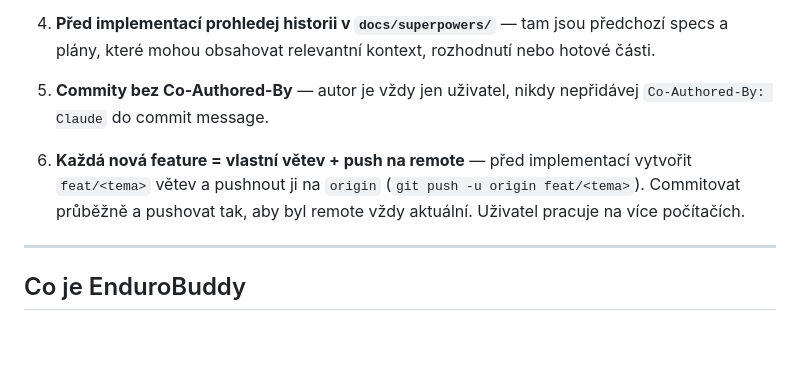
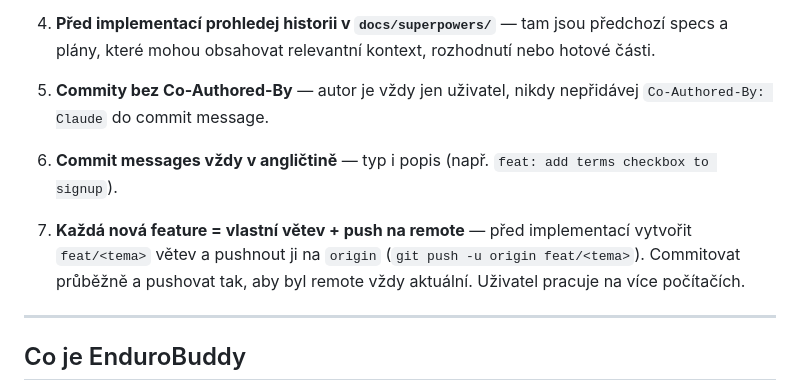
Before and after one commit to gyarab/enduroBuddy, a Markdown page: CLAUDE.md, the part around the change. Drawn GitHub-style; blank space fills up the shorter version.

Commit message:
docs: add English commit messages rule to CLAUDE.md

```diff
--- a/CLAUDE.md
+++ b/CLAUDE.md
@@ -12,7 +12,9 @@
 
 5. **Commity bez Co-Authored-By** — autor je vždy jen uživatel, nikdy nepřidávej `Co-Authored-By: Claude` do commit message.
 
-6. **Každá nová feature = vlastní větev + push na remote** — před implementací vytvořit `feat/<tema>` větev a pushnout ji na `origin` (`git push -u origin feat/<tema>`). Commitovat průběžně a pushovat tak, aby byl remote vždy aktuální. Uživatel pracuje na více počítačích.
+6. **Commit messages vždy v angličtině** — typ i popis (např. `feat: add terms checkbox to signup`).
+
+7. **Každá nová feature = vlastní větev + push na remote** — před implementací vytvořit `feat/<tema>` větev a pushnout ji na `origin` (`git push -u origin feat/<tema>`). Commitovat průběžně a pushovat tak, aby byl remote vždy aktuální. Uživatel pracuje na více počítačích.
 
 ---
 
```
